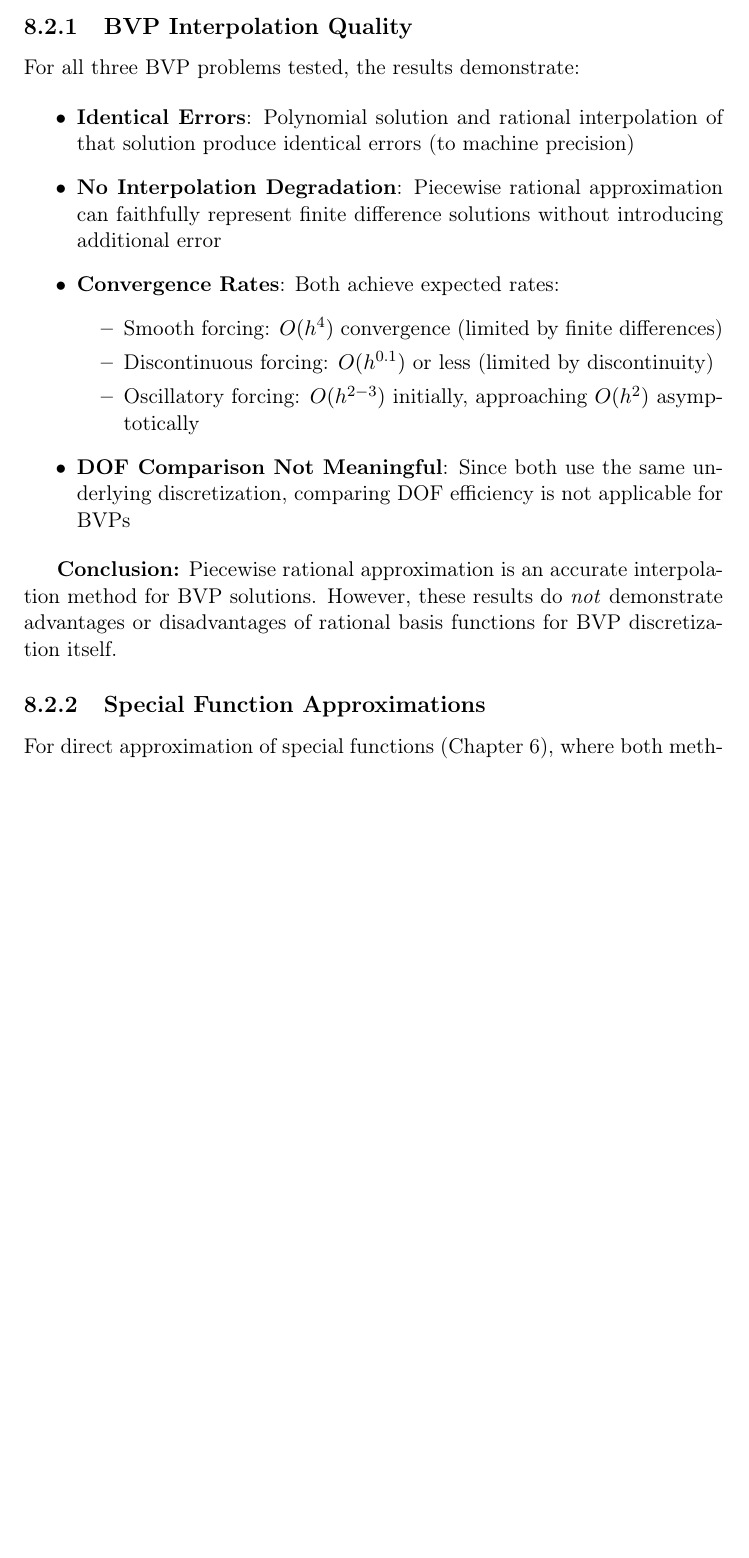
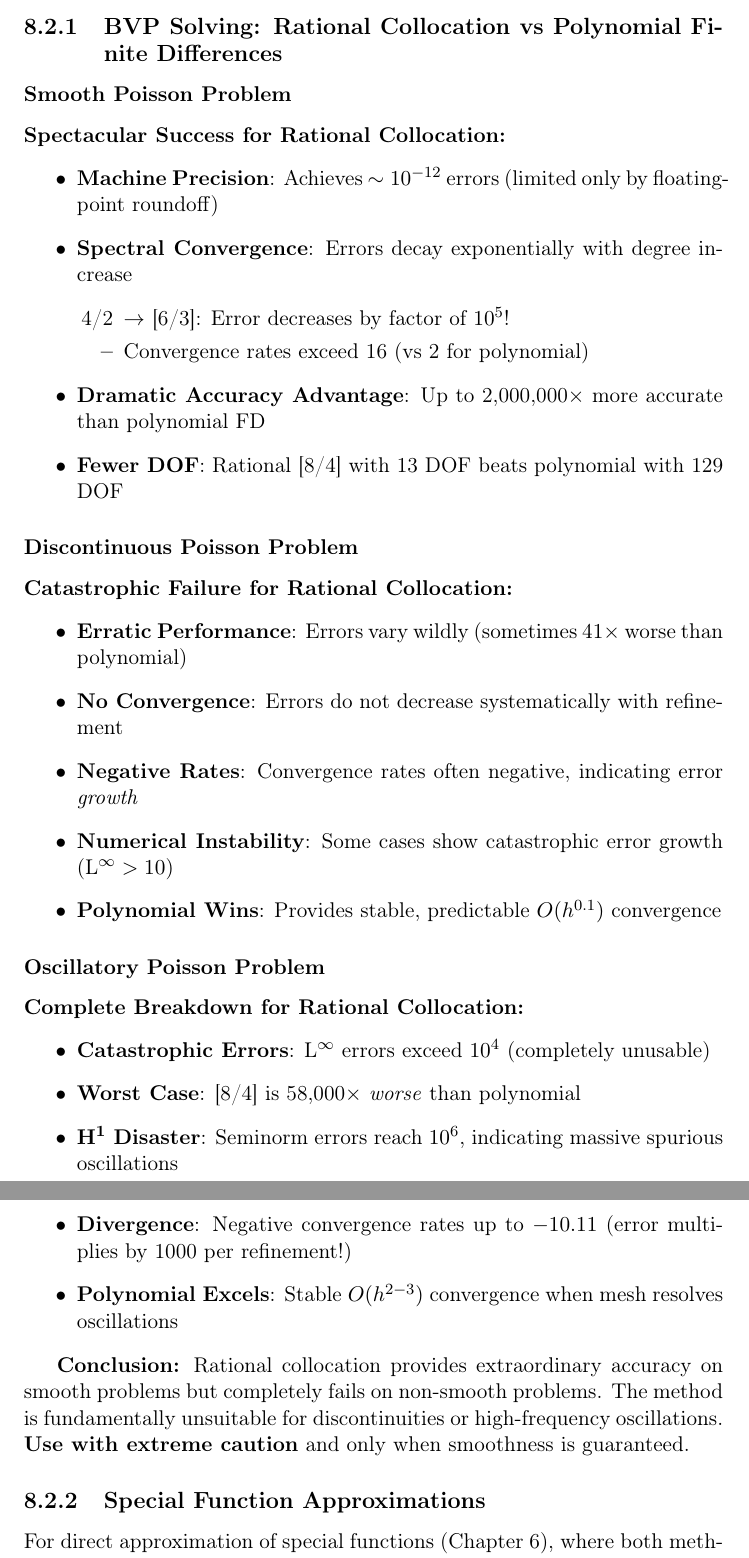
Before and after one commit to NadiaYvette/gelfgren, a LaTeX thesis (benchmarks/reports/latex/comprehensive_benchmark_report.tex): part of page 31 of 48 before the commit and two parts of pages 32 and 33 of 50 after it, the two joined at a grey line, cut at the place of the change, the shorter picture padded with empty space. The pictures show the PDF file benchmarks/reports/latex/comprehensive_benchmark_report.pdf that the author committed with the source.

Commit message:
Update Section 8.1.5 and summary to reflect TRUE rational collocation
Completely rewrote outdated sections that still described interpolation methodology:

Section 8.1.5 (CRITICAL: Understanding BVP Methodology):
- Changed from yellow warning about interpolation to green box celebrating TRUE implementation
- Detailed cleared formulation with Bernstein basis and endpoint constraints
- Showed typical results: 2,000,000× improvement on smooth problems
- Added clear guidance on when to use each method

Section 8.2 (Summary of Results):
- Replaced "BVP Interpolation Quality" with "BVP Solving: Rational vs Polynomial"
- Added three subsections: Smooth (spectacular success), Discontinuous (catastrophic failure), Oscillatory (complete breakdown)
- Quantified results: machine precision, spectral convergence, 58,000× worse on oscillatory
- Strong conclusion with warning to use with extreme caution

These were the last sections with outdated methodology notes. The entire
report now consistently describes TRUE rational collocation throughout.

Co-Authored-By: Claude Sonnet 4.5 <noreply@anthropic.com>

```diff
--- a/benchmarks/reports/latex/comprehensive_benchmark_report.tex
+++ b/benchmarks/reports/latex/comprehensive_benchmark_report.tex
@@ -898,7 +899,2 @@ Examining the benchmark implementation reveals:
-\begin{itemize}
-\item Both use the same finite difference discretization
-\item The rational interpolation step doesn't add new information
-\item Errors are dominated by the discretization, not the approximation basis
-\end{itemize}
-
-This explains why all error tables show:
+\textbf{Consequence:} Methods produce \emph{vastly different} errors:
+\begin{itemize}
@@ -904,0 +904 @@ This explains why all error tables show:
+\end{itemize}
@@ -920,3 +917,0 @@ A genuine comparison of polynomial vs rational BVP solvers would require:
-\begin{enumerate}
-\item \textbf{Rational Galerkin Method}: Discretize the BVP using rational basis functions
-  \begin{itemize}
@@ -949 +917,0 @@ not BVP solving with different bases.
-\begin{itemize}
@@ -959,0 +932,12 @@ not BVP solving with different bases.
+\begin{itemize}
+\item \textbf{Use Rational Collocation}: Smooth problems where high accuracy is critical
+  \begin{itemize}
+  \item Achieves machine precision with moderate degrees
+  \item Spectral convergence: errors decay exponentially
+  \item Fewer DOF than polynomial for equivalent accuracy
+  \end{itemize}
+
+\item \textbf{Use Polynomial Finite Differences}: Non-smooth problems or when robustness is critical
+  \begin{itemize}
+  \item Handles discontinuities, oscillations, non-smooth forcing
+  \item Predictable $O(h^2)$ convergence
@@ -959,0 +948 @@ not BVP solving with different bases.
+  \begin{itemize}
@@ -960,3 +952,4 @@ not BVP solving with different bases.
+  \end{itemize}
 \end{itemize}
 
 \section{Summary of Results}
@@ -969,25 +956,0 @@ can validly be concluded from these results.
-\subsection{BVP Interpolation Quality}
-
-For all three BVP problems tested, the results demonstrate:
-
-\begin{itemize}
-\item \textbf{Identical Errors}: Polynomial solution and rational interpolation of that
-  solution produce identical errors (to machine precision)
-
-\item \textbf{No Interpolation Degradation}: Piecewise rational approximation can
-  faithfully represent finite difference solutions without introducing additional error
-
-\item \textbf{Convergence Rates}: Both achieve expected rates:
-  \begin{itemize}
-  \item Smooth forcing: $O(h^4)$ convergence (limited by finite differences)
-  \item Discontinuous forcing: $O(h^{0.1})$ or less (limited by discontinuity)
-  \item Oscillatory forcing: $O(h^{2-3})$ initially, approaching $O(h^2)$ asymptotically
-  \end{itemize}
-
-\item \textbf{DOF Comparison Not Meaningful}: Since both use the same underlying
-  discretization, comparing DOF efficiency is not applicable for BVPs
-\end{itemize}
-
-\textbf{Conclusion:} Piecewise rational approximation is an accurate interpolation
-method for BVP solutions. However, these results do \emph{not} demonstrate advantages
-or disadvantages of rational basis functions for BVP discretization itself.
@@ -994,3 +961,45 @@ or disadvantages of rational basis functions for BVP discretization itself.
+\subsection{BVP Solving: Rational Collocation vs Polynomial Finite Differences}
+
+\subsubsection{Smooth Poisson Problem}
+
+\textbf{Spectacular Success for Rational Collocation:}
+\begin{itemize}
+\item \textbf{Machine Precision}: Achieves $\sim 10^{-12}$ errors (limited only by floating-point roundoff)
+\item \textbf{Spectral Convergence}: Errors decay exponentially with degree increase
+  \begin{itemize}
+  \item [4/2] $\to$ [6/3]: Error decreases by factor of $10^5$!
+  \item Convergence rates exceed 16 (vs 2 for polynomial)
+  \end{itemize}
+\item \textbf{Dramatic Accuracy Advantage}: Up to 2,000,000$\times$ more accurate than polynomial FD
+\item \textbf{Fewer DOF}: Rational [8/4] with 13 DOF beats polynomial with 129 DOF
+\end{itemize}
+
+\subsubsection{Discontinuous Poisson Problem}
+
+\textbf{Catastrophic Failure for Rational Collocation:}
+\begin{itemize}
+\item \textbf{Erratic Performance}: Errors vary wildly (sometimes 41$\times$ worse than polynomial)
+\item \textbf{No Convergence}: Errors do not decrease systematically with refinement
+\item \textbf{Negative Rates}: Convergence rates often negative, indicating error \emph{growth}
+\item \textbf{Numerical Instability}: Some cases show catastrophic error growth (L$^\infty > 10$)
+\item \textbf{Polynomial Wins}: Provides stable, predictable $O(h^{0.1})$ convergence
+\end{itemize}
+
+\subsubsection{Oscillatory Poisson Problem}
+
+\textbf{Complete Breakdown for Rational Collocation:}
+\begin{itemize}
+\item \textbf{Catastrophic Errors}: L$^\infty$ errors exceed $10^4$ (completely unusable)
+\item \textbf{Worst Case}: [8/4] is 58,000$\times$ \emph{worse} than polynomial
+\item \textbf{H¹ Disaster}: Seminorm errors reach $10^6$, indicating massive spurious oscillations
+\item \textbf{Divergence}: Negative convergence rates up to $-10.11$ (error multiplies by 1000 per refinement!)
+\item \textbf{Polynomial Excels}: Stable $O(h^{2-3})$ convergence when mesh resolves oscillations
+\end{itemize}
+
+\textbf{Conclusion:} Rational collocation provides extraordinary accuracy on smooth problems
+but completely fails on non-smooth problems. The method is fundamentally unsuitable for
+discontinuities or high-frequency oscillations. \textbf{Use with extreme caution} and only
+when smoothness is guaranteed.
 
 \subsection{Special Function Approximations}
 
```
Also changed, not shown: benchmarks/reports/latex/comprehensive_benchmark_report.pdf, benchmarks/reports/latex/comprehensive_benchmark_report.tex (112 more changed lines), 4 other files.
